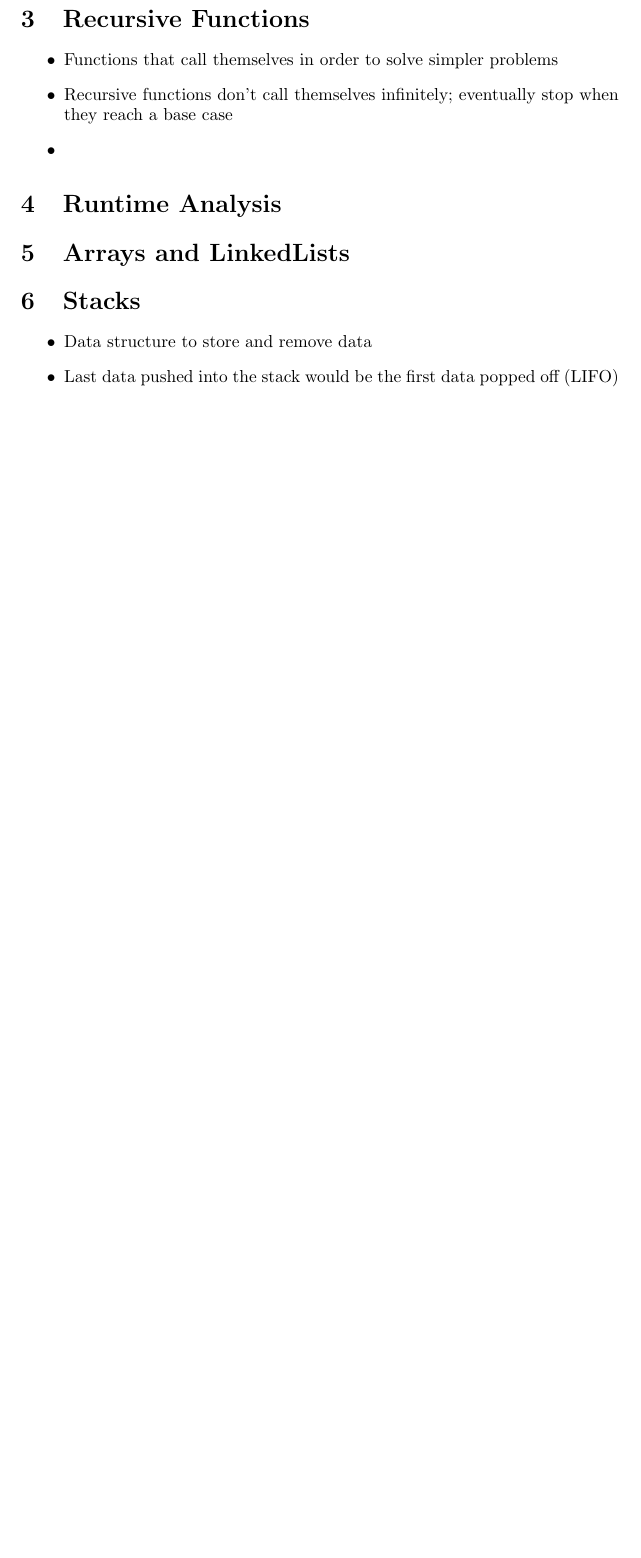
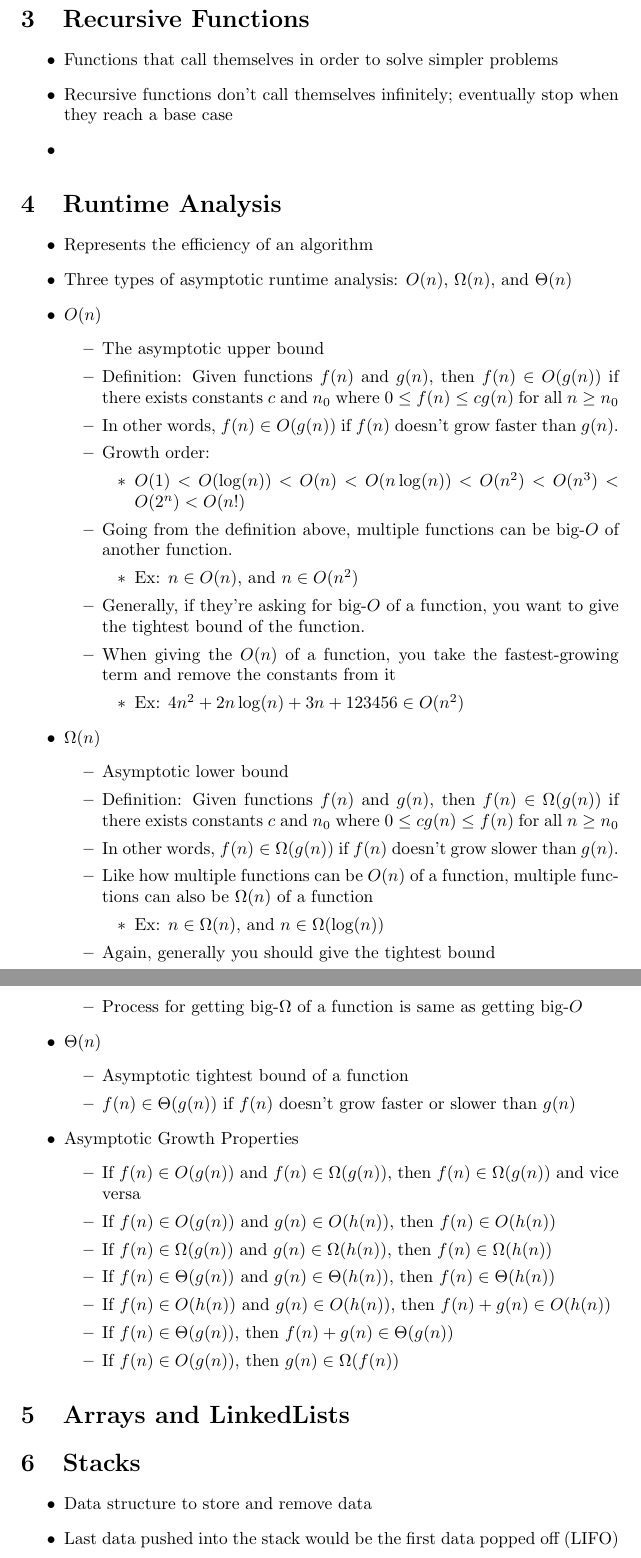
Before and after one commit to shrianshChari/CS251-Midterm1-Fall2022, a LaTeX document (review.tex): part of page 2 of 2 before the commit and two parts of pages 2 and 3 of 4 after it, the two joined at a grey line, cut so that both start at the same text, the shorter picture padded with empty space. Compiled offline with pdfLaTeX.

Commit message:
Did runtime analysis and finished up log rules

```diff
--- a/review.tex
+++ b/review.tex
@@ -50,6 +50,56 @@
 \end{itemize}
 
 \section{Runtime Analysis}
+\begin{itemize}
+    \item Represents the efficiency of an algorithm
+    \item Three types of asymptotic runtime analysis: $O(n)$, $\Omega(n)$, and $\Theta(n)$
+    \item $O(n)$
+        \begin{itemize}
+            \item The asymptotic upper bound
+            \item Definition: Given functions $f(n)$ and $g(n)$, then $f(n) \in O(g(n))$ if there exists constants $c$ and $n_0$ where $0 \leq f(n) \leq cg(n)$ for all $n \geq n_0$
+            \item In other words, $f(n) \in O(g(n))$ if $f(n)$ doesn't grow faster than $g(n)$.
+            \item Growth order:
+                \begin{itemize}
+                    \item $O(1) < O(\log(n)) < O(n) < O(n \log(n)) < O(n^2) < O(n^3) < O(2^n) < O(n!)$
+                \end{itemize}
+            \item Going from the definition above, multiple functions can be big-$O$ of another function.
+                \begin{itemize}
+                    \item Ex: $n \in O(n)$, and $n \in O(n^2)$
+                \end{itemize}
+            \item Generally, if they're asking for big-$O$ of a function, you want to give the tightest bound of the function.
+            \item When giving the $O(n)$ of a function, you take the fastest-growing term and remove the constants from it
+                \begin{itemize}
+                    \item Ex: $4n^2 + 2n\log(n) + 3n + 123456 \in O(n^2)$
+                \end{itemize}
+        \end{itemize}
+    \item $\Omega(n)$
+        \begin{itemize}
+            \item Asymptotic lower bound
+            \item Definition: Given functions $f(n)$ and $g(n)$, then $f(n) \in \Omega(g(n))$ if there exists constants $c$ and $n_0$ where $0 \leq cg(n) \leq f(n)$ for all $n \geq n_0$
+            \item In other words, $f(n) \in \Omega(g(n))$ if $f(n)$ doesn't grow slower than $g(n)$.
+            \item Like how multiple functions can be $O(n)$ of a function, multiple functions can also be $\Omega(n)$ of a function
+                \begin{itemize}
+                    \item Ex: $n \in \Omega(n)$, and $n \in \Omega(\log(n))$
+                \end{itemize}
+            \item Again, generally you should give the tightest bound
+            \item Process for getting big-$\Omega$ of a function is same as getting big-$O$
+        \end{itemize}
+    \item $\Theta(n)$
+        \begin{itemize}
+            \item Asymptotic tightest bound of a function
+            \item $f(n) \in \Theta(g(n))$ if $f(n)$ doesn't grow faster or slower than $g(n)$
+        \end{itemize}
+    \item Asymptotic Growth Properties
+        \begin{itemize}
+            \item If $f(n) \in O(g(n))$ and $f(n) \in \Omega(g(n))$, then $f(n) \in \Omega(g(n))$ and vice versa
+            \item If $f(n) \in O(g(n))$ and $g(n) \in O(h(n))$, then $f(n) \in O(h(n))$
+            \item If $f(n) \in \Omega(g(n))$ and $g(n) \in \Omega(h(n))$, then $f(n) \in \Omega(h(n))$
+            \item If $f(n) \in \Theta(g(n))$ and $g(n) \in \Theta(h(n))$, then $f(n) \in \Theta(h(n))$
+            \item If $f(n) \in O(h(n))$ and $g(n) \in O(h(n))$, then $f(n) + g(n) \in O(h(n))$
+            \item If $f(n) \in \Theta(g(n))$, then $f(n) + g(n) \in \Theta(g(n))$
+            \item If $f(n) \in O(g(n))$, then $g(n) \in \Omega(f(n))$
+        \end{itemize}
+\end{itemize}
 
 \section{Arrays and LinkedLists}
 
```
Also changed, not shown: review.pdf, review.tex (2 more changed lines). Lines whose indentation alone changed are shown as unchanged.
